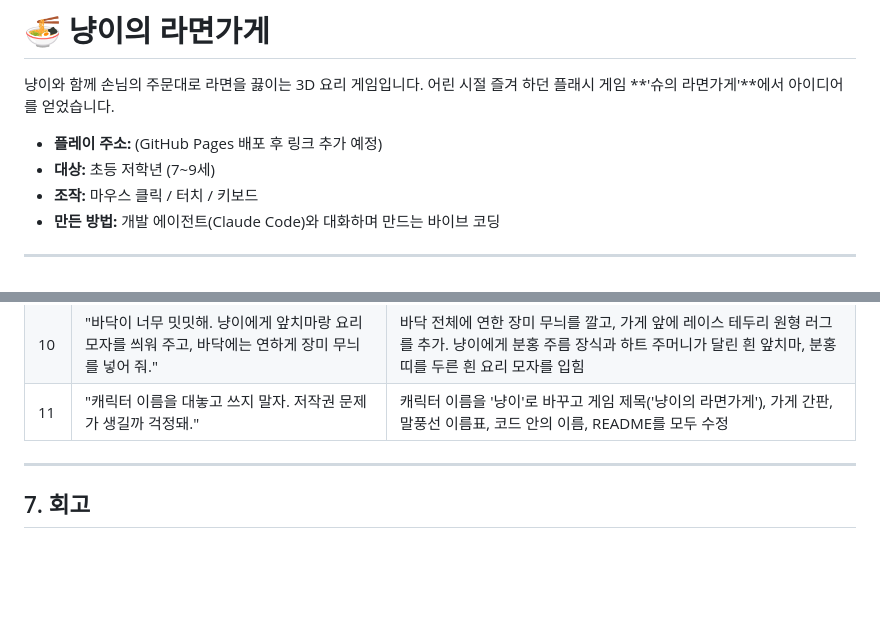
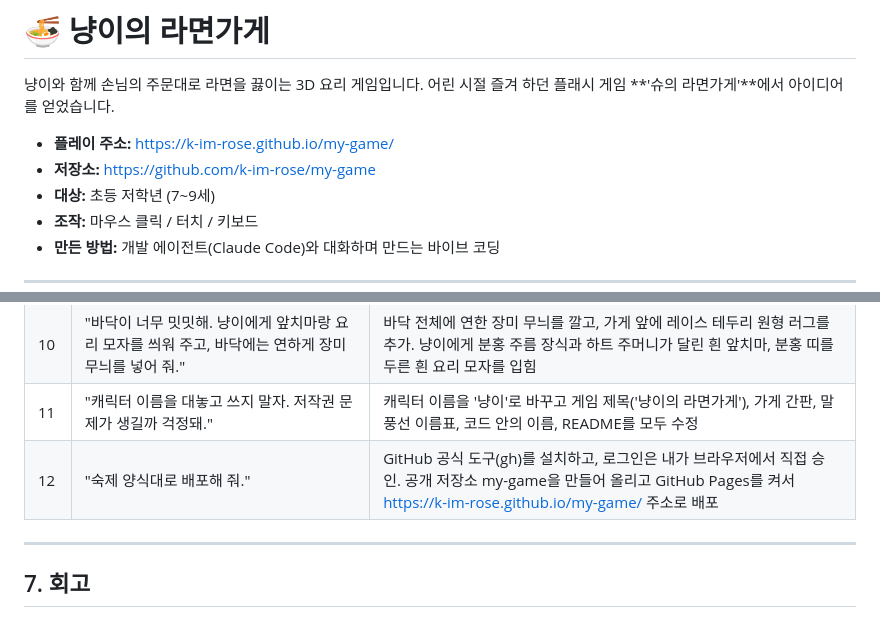
Before and after one commit to k-im-rose/aiffel, a Markdown page: README.md, 2 parts joined by grey strips. Drawn GitHub-style; blank space fills up the shorter version.

Commit message:
README: 플레이 주소와 배포 과정 추가
Co-Authored-By: Claude Opus 5.5 <noreply@anthropic.com>

```diff
--- a/README.md
+++ b/README.md
@@ -3,7 +3,8 @@
 냥이와 함께 손님의 주문대로 라면을 끓이는 3D 요리 게임입니다.
 어린 시절 즐겨 하던 플래시 게임 **'슈의 라면가게'**에서 아이디어를 얻었습니다.
 
-- **플레이 주소:** (GitHub Pages 배포 후 링크 추가 예정)
+- **플레이 주소:** https://k-im-rose.github.io/my-game/
+- **저장소:** https://github.com/k-im-rose/my-game
 - **대상:** 초등 저학년 (7~9세)
 - **조작:** 마우스 클릭 / 터치 / 키보드
 - **만든 방법:** 개발 에이전트(Claude Code)와 대화하며 만드는 바이브 코딩
@@ -172,6 +173,7 @@ AI와 일하는 리듬인 **계획 → 만들기 → 관찰 → 다시 요청하
 | 9 | "첫 화면이 글만 많아서 아이들이 어려워할 것 같아. 냥이를 먼저 보여 주고, 뒤에는 라면가게 상점가를 만들어 줘. 작은 버튼 하나로 냥이가 사용 방법을 설명해 줘." | 3D 상점가(냥이 라면·빵집·꽃집·아이스크림·문구점)를 만들고, 첫 화면을 냥이 + '시작하기' + 작은 '사용 방법' 버튼으로 단순화. 냥이가 말풍선으로 6단계를 설명하는 사용 방법 화면 추가. 영업 끝 화면도 냥이가 결과를 말해 주는 형식으로 변경 |
 | 10 | "바닥이 너무 밋밋해. 냥이에게 앞치마랑 요리 모자를 씌워 주고, 바닥에는 연하게 장미 무늬를 넣어 줘." | 바닥 전체에 연한 장미 무늬를 깔고, 가게 앞에 레이스 테두리 원형 러그를 추가. 냥이에게 분홍 주름 장식과 하트 주머니가 달린 흰 앞치마, 분홍 띠를 두른 흰 요리 모자를 입힘 |
 | 11 | "캐릭터 이름을 대놓고 쓰지 말자. 저작권 문제가 생길까 걱정돼." | 캐릭터 이름을 '냥이'로 바꾸고 게임 제목('냥이의 라면가게'), 가게 간판, 말풍선 이름표, 코드 안의 이름, README를 모두 수정 |
+| 12 | "숙제 양식대로 배포해 줘." | GitHub 공식 도구(gh)를 설치하고, 로그인은 내가 브라우저에서 직접 승인. 공개 저장소 my-game을 만들어 올리고 GitHub Pages를 켜서 https://k-im-rose.github.io/my-game/ 주소로 배포 |
 
 ---
 
```
